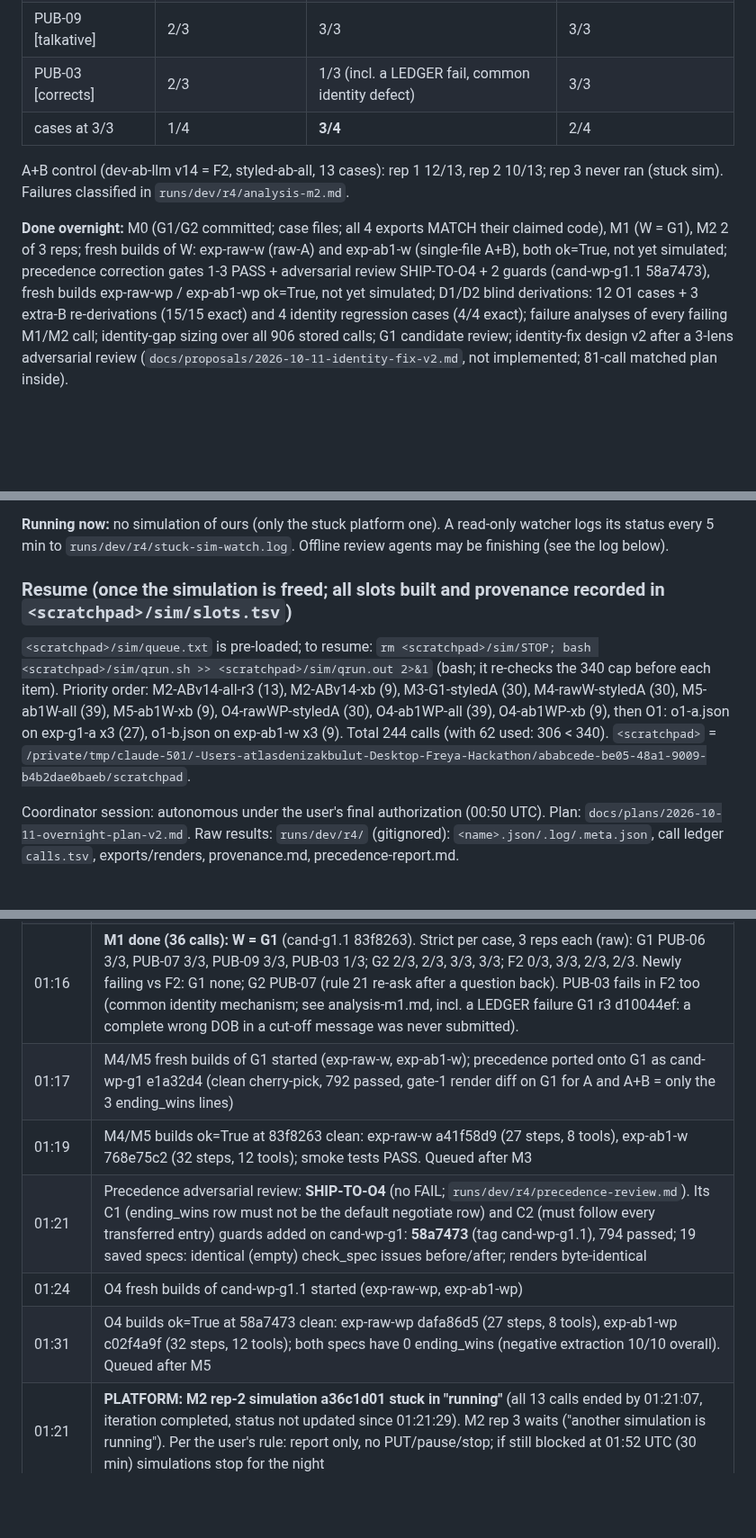
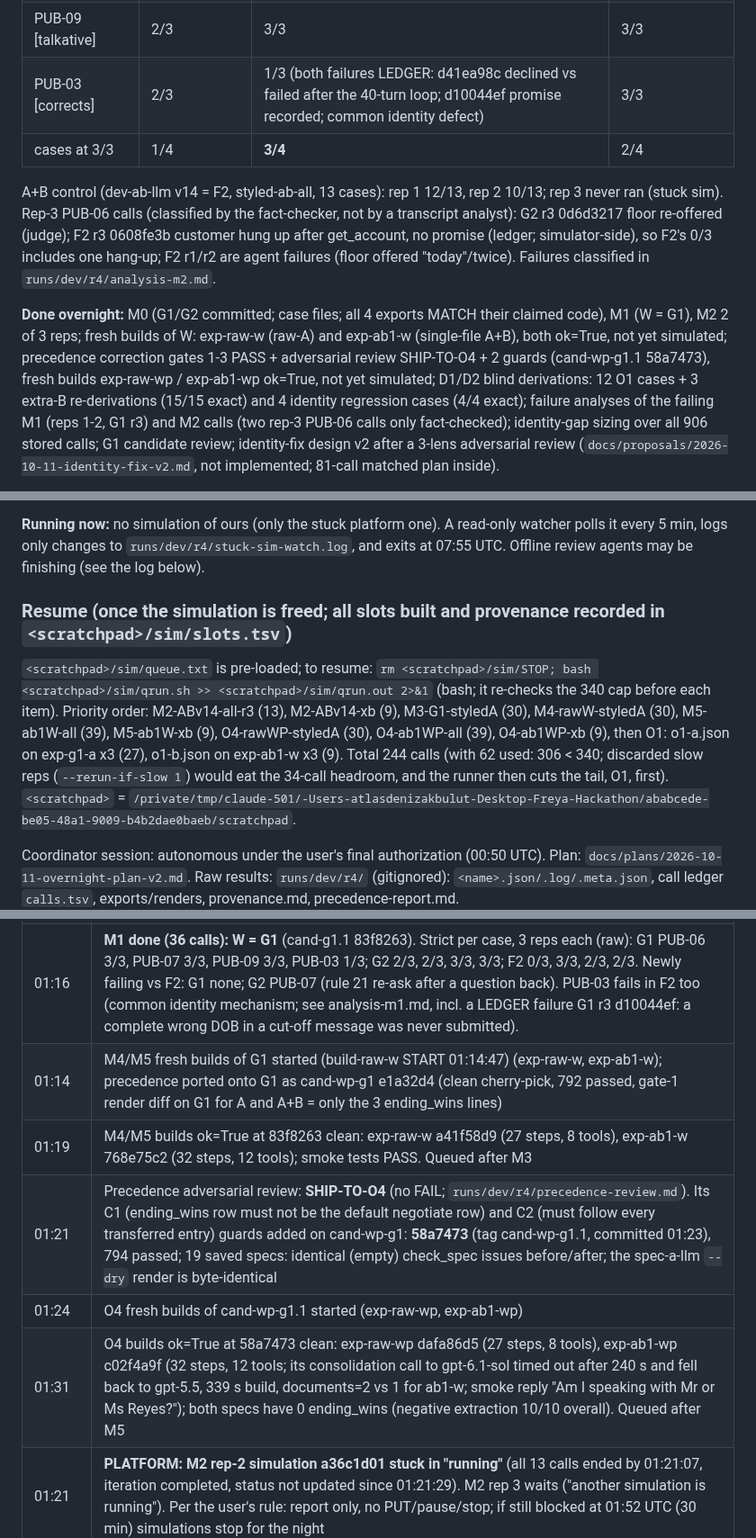
Before and after one commit to M4G1W0W/freya-build-the-builder, a Markdown page: docs/plans/2026-10-11-overnight-report.md, 3 parts joined by grey strips. Shown at 90% size. Rendered like a GitHub page; blank space fills up the shorter version.

Commit message:
Overnight report: fact-check corrections (wording, timestamps, unclassified rep-3 calls, ab1-wp model fallback)
Numbers unchanged: the fact-checker confirmed M1/M2 per-case results, 62 calls, credits, shas, tags, slot ids.

Co-Authored-By: Claude Opus 5.5 <noreply@anthropic.com>

```diff
--- a/docs/plans/2026-10-11-overnight-report.md
+++ b/docs/plans/2026-10-11-overnight-report.md
@@ -21,17 +21,20 @@ pieces, customer-proposed date/amount, Brief B on G1).
 | PUB-06 [talkative] | 0/3 | **3/3** | 2/3 |
 | PUB-07 [asks_back] | 3/3 | 3/3 | 2/3 (newly failing: rule 21 re-ask) |
 | PUB-09 [talkative] | 2/3 | 3/3 | 3/3 |
-| PUB-03 [corrects] | 2/3 | 1/3 (incl. a LEDGER fail, common identity defect) | 3/3 |
+| PUB-03 [corrects] | 2/3 | 1/3 (both failures LEDGER: d41ea98c declined vs failed after the 40-turn loop; d10044ef promise recorded; common identity defect) | 3/3 |
 | cases at 3/3 | 1/4 | **3/4** | 2/4 |
 
 A+B control (dev-ab-llm v14 = F2, styled-ab-all, 13 cases): rep 1 12/13, rep 2 10/13; rep 3 never ran (stuck sim).
+Rep-3 PUB-06 calls (classified by the fact-checker, not by a transcript analyst): G2 r3 0d6d3217 floor re-offered (judge);
+F2 r3 0608fe3b customer hung up after get_account, no promise (ledger; simulator-side), so F2's 0/3 includes one
+hang-up; F2 r1/r2 are agent failures (floor offered "today"/twice).
 Failures classified in `runs/dev/r4/analysis-m2.md`.
 
 **Done overnight:** M0 (G1/G2 committed; case files; all 4 exports MATCH their claimed code), M1 (W = G1), M2 2 of 3
 reps; fresh builds of W: exp-raw-w (raw-A) and exp-ab1-w (single-file A+B), both ok=True, not yet simulated;
 precedence correction gates 1-3 PASS + adversarial review SHIP-TO-O4 + 2 guards (cand-wp-g1.1 58a7473), fresh builds
 exp-raw-wp / exp-ab1-wp ok=True, not yet simulated; D1/D2 blind derivations: 12 O1 cases + 3 extra-B re-derivations
-(15/15 exact) and 4 identity regression cases (4/4 exact); failure analyses of every failing M1/M2 call; identity-gap
+(15/15 exact) and 4 identity regression cases (4/4 exact); failure analyses of the failing M1 (reps 1-2, G1 r3) and M2 calls (two rep-3 PUB-06 calls only fact-checked); identity-gap
 sizing over all 906 stored calls; G1 candidate review; identity-fix design v2 after a 3-lens adversarial review
 (`docs/proposals/2026-10-11-identity-fix-v2.md`, not implemented; 81-call matched plan inside).
 
@@ -43,14 +46,14 @@ stays isolated (gate 4 not run).
 UTC (~0.08 per call incl. builder smoke tests). Sunday reserve (155 calls) untouched.
 
-**Running now:** no simulation of ours (only the stuck platform one). A read-only watcher logs its status every 5 min
-to `runs/dev/r4/stuck-sim-watch.log`. Offline review agents may be finishing (see the log below).
+**Running now:** no simulation of ours (only the stuck platform one). A read-only watcher polls it every 5 min, logs only
+changes to `runs/dev/r4/stuck-sim-watch.log`, and exits at 07:55 UTC. Offline review agents may be finishing (see the log below).
 
 ### Resume (once the simulation is freed; all slots built and provenance recorded in `<scratchpad>/sim/slots.tsv`)
 `<scratchpad>/sim/queue.txt` is pre-loaded; to resume: `rm <scratchpad>/sim/STOP; bash <scratchpad>/sim/qrun.sh >>
 <scratchpad>/sim/qrun.out 2>&1` (bash; it re-checks the 340 cap before each item). Priority order: M2-ABv14-all-r3 (13),
 M2-ABv14-xb (9), M3-G1-styledA (30), M4-rawW-styledA (30), M5-ab1W-all (39), M5-ab1W-xb (9),
 O4-rawWP-styledA (30), O4-ab1WP-all (39), O4-ab1WP-xb (9), then O1: o1-a.json on exp-g1-a x3 (27), o1-b.json on
-exp-ab1-w x3 (9). Total 244 calls (with 62 used: 306 < 340). `<scratchpad>` =
+exp-ab1-w x3 (9). Total 244 calls (with 62 used: 306 < 340; discarded slow reps (`--rerun-if-slow 1`) would eat the 34-call headroom, and the runner then cuts the tail, O1, first). `<scratchpad>` =
 `/private/tmp/claude-501/-Users-atlasdenizakbulut-Desktop-Freya-Hackathon/ababcede-be05-48a1-9009-b4b2dae0baeb/scratchpad`.
 
 
@@ -71,11 +74,11 @@ call ledger `calls.tsv`, exports/renders, provenance.md, precedence-report.md.
 | 01:12 | Precedence gates 1-3 **PASS** on cand-wp c3102e1 (tag cand-wp.1; 792 passed; variant-c 3/3 exactly one ending_wins; 0/8 negatives). Adversarial review running. `runs/dev/r4/precedence-report.md` |
 | 01:14 | D1/D2 blind derivation: **15/15 exact matches**; committed b7fe325 (o1-a.json 9 A, o1-b.json 3 B, extra-b-rederived.json); N4/N8 scripts clarified, blind re-check matched |
 | 01:16 | **M1 done (36 calls): W = G1** (cand-g1.1 83f8263). Strict per case, 3 reps each (raw): G1 PUB-06 3/3, PUB-07 3/3, PUB-09 3/3, PUB-03 1/3; G2 2/3, 2/3, 3/3, 3/3; F2 0/3, 3/3, 2/3, 2/3. Newly failing vs F2: G1 none; G2 PUB-07 (rule 21 re-ask after a question back). PUB-03 fails in F2 too (common identity mechanism; see analysis-m1.md, incl. a LEDGER failure G1 r3 d10044ef: a complete wrong DOB in a cut-off message was never submitted). |
-| 01:17 | M4/M5 fresh builds of G1 started (exp-raw-w, exp-ab1-w); precedence ported onto G1 as cand-wp-g1 e1a32d4 (clean cherry-pick, 792 passed, gate-1 render diff on G1 for A and A+B = only the 3 ending_wins lines) |
+| 01:14 | M4/M5 fresh builds of G1 started (build-raw-w START 01:14:47) (exp-raw-w, exp-ab1-w); precedence ported onto G1 as cand-wp-g1 e1a32d4 (clean cherry-pick, 792 passed, gate-1 render diff on G1 for A and A+B = only the 3 ending_wins lines) |
 | 01:19 | M4/M5 builds ok=True at 83f8263 clean: exp-raw-w a41f58d9 (27 steps, 8 tools), exp-ab1-w 768e75c2 (32 steps, 12 tools); smoke tests PASS. Queued after M3 |
-| 01:21 | Precedence adversarial review: **SHIP-TO-O4** (no FAIL; `runs/dev/r4/precedence-review.md`). Its C1 (ending_wins row must not be the default negotiate row) and C2 (must follow every transferred entry) guards added on cand-wp-g1: **58a7473** (tag cand-wp-g1.1), 794 passed; 19 saved specs: identical (empty) check_spec issues before/after; renders byte-identical |
+| 01:21 | Precedence adversarial review: **SHIP-TO-O4** (no FAIL; `runs/dev/r4/precedence-review.md`). Its C1 (ending_wins row must not be the default negotiate row) and C2 (must follow every transferred entry) guards added on cand-wp-g1: **58a7473** (tag cand-wp-g1.1, committed 01:23), 794 passed; 19 saved specs: identical (empty) check_spec issues before/after; the spec-a-llm `--dry` render is byte-identical |
 | 01:24 | O4 fresh builds of cand-wp-g1.1 started (exp-raw-wp, exp-ab1-wp) |
-| 01:31 | O4 builds ok=True at 58a7473 clean: exp-raw-wp dafa86d5 (27 steps, 8 tools), exp-ab1-wp c02f4a9f (32 steps, 12 tools); both specs have 0 ending_wins (negative extraction 10/10 overall). Queued after M5 |
+| 01:31 | O4 builds ok=True at 58a7473 clean: exp-raw-wp dafa86d5 (27 steps, 8 tools), exp-ab1-wp c02f4a9f (32 steps, 12 tools; its consolidation call to gpt-6.1-sol timed out after 240 s and fell back to gpt-5.5, 339 s build, documents=2 vs 1 for ab1-w; smoke reply "Am I speaking with Mr or Ms Reyes?"); both specs have 0 ending_wins (negative extraction 10/10 overall). Queued after M5 |
 | 01:21 | **PLATFORM: M2 rep-2 simulation a36c1d01 stuck in "running"** (all 13 calls ended by 01:21:07, iteration completed, status not updated since 01:21:29). M2 rep 3 waits ("another simulation is running"). Per the user's rule: report only, no PUT/pause/stop; if still blocked at 01:52 UTC (30 min) simulations stop for the night |
 | 01:15-01:21 | M2 A+B control (dev-ab-llm v14) styled-ab-all: rep 1 12/13 (PUB-03 identity), rep 2 10/13 (PUB-05 no tool calls, PUB-12 judge, PUB-13 asks_back declined). Analysis running |
 | 01:53 | **STOP CONDITION: simulations stopped for the night.** a36c1d01 still "running" at the 30-minute mark (01:52:40). No PUT/pause/stop of the simulation (user rule). Local queue stopped (STOP flag) and the waiting M2 rep-3 client killed (it had launched nothing). Calls used: **62** (M1 36 + M2 reps 1-2 26). Not run: M2 rep 3 + M2 extra-B, M3, M4, M5 sims, O4 sims, O1. One push notification sent to the user. Offline work continues |
```
Also changed, not shown: other parts of docs/plans/2026-10-11-overnight-report.md (+6 -6 lines).
